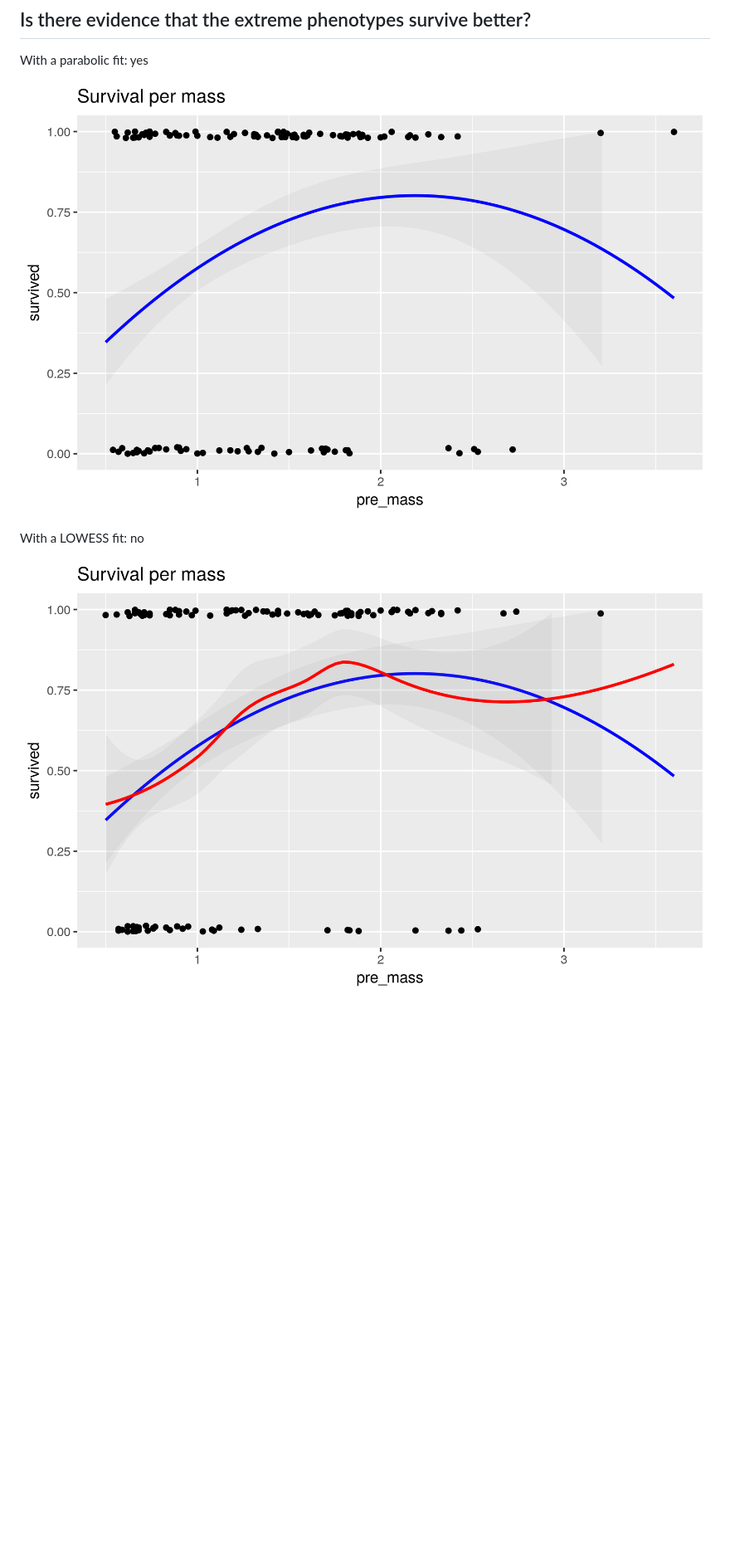
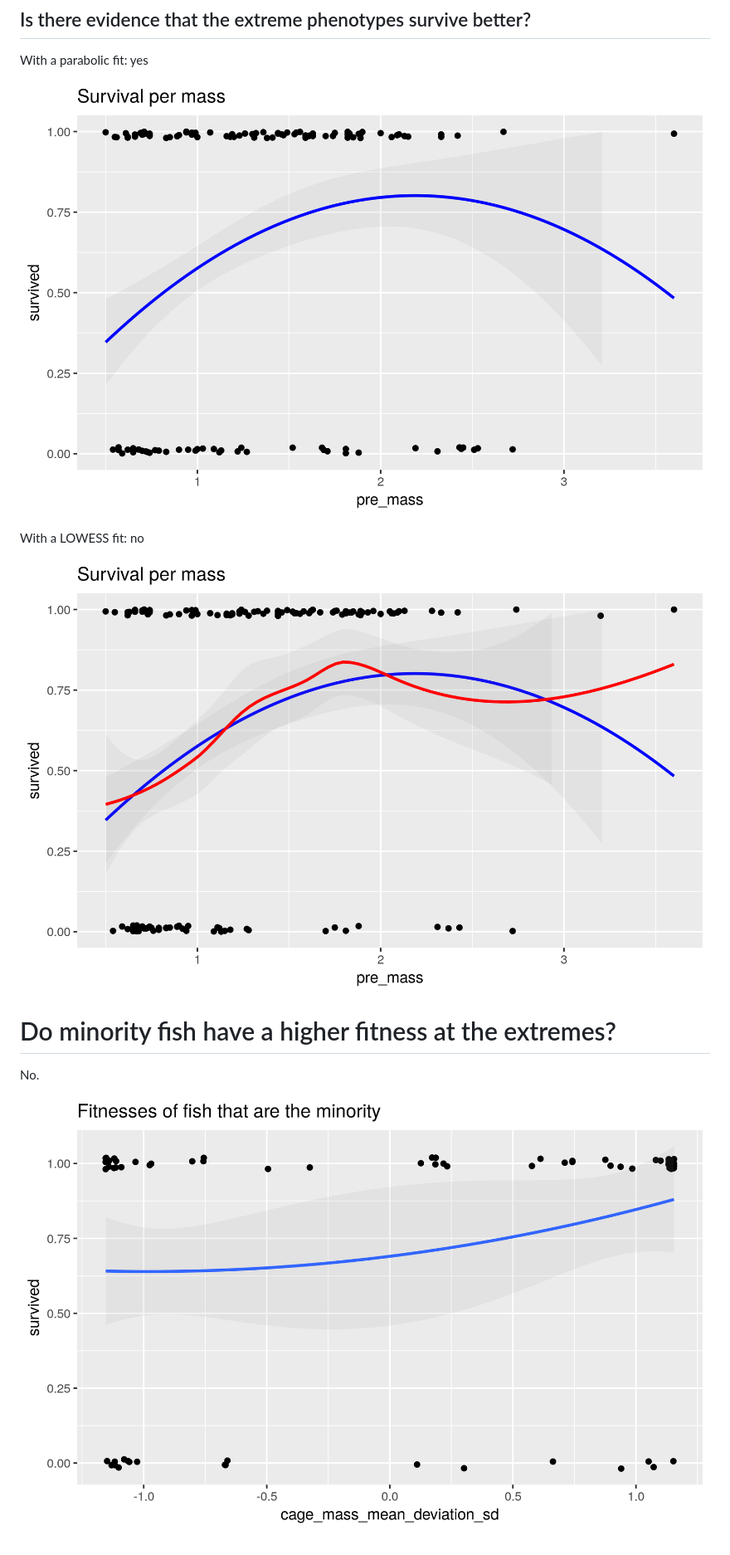
Before and after one commit to richelbilderbeek/Bolnick_and_Stutz_2017, a Markdown page: README.md, the part around the change. Shown: that part at 83% size. Drawn GitHub-style; pictures changed too: minority_fish_fitnesses.png (added), pre_mass_survival_1.png, pre_mass_survival_2.png; blank space fills up the shorter version.

Commit message:
Plot minority fishes only

```diff
--- a/README.md
+++ b/README.md
@@ -29,3 +29,9 @@ With a parabolic fit: yes
 With a LOWESS fit: no
 
 ![](pre_mass_survival_2.png)
+
+# Do minority fish have a higher fitness at the extremes?
+
+No.
+
+![](minority_fish_fitnesses.png)
```
Also changed, not shown: 4 other files.
